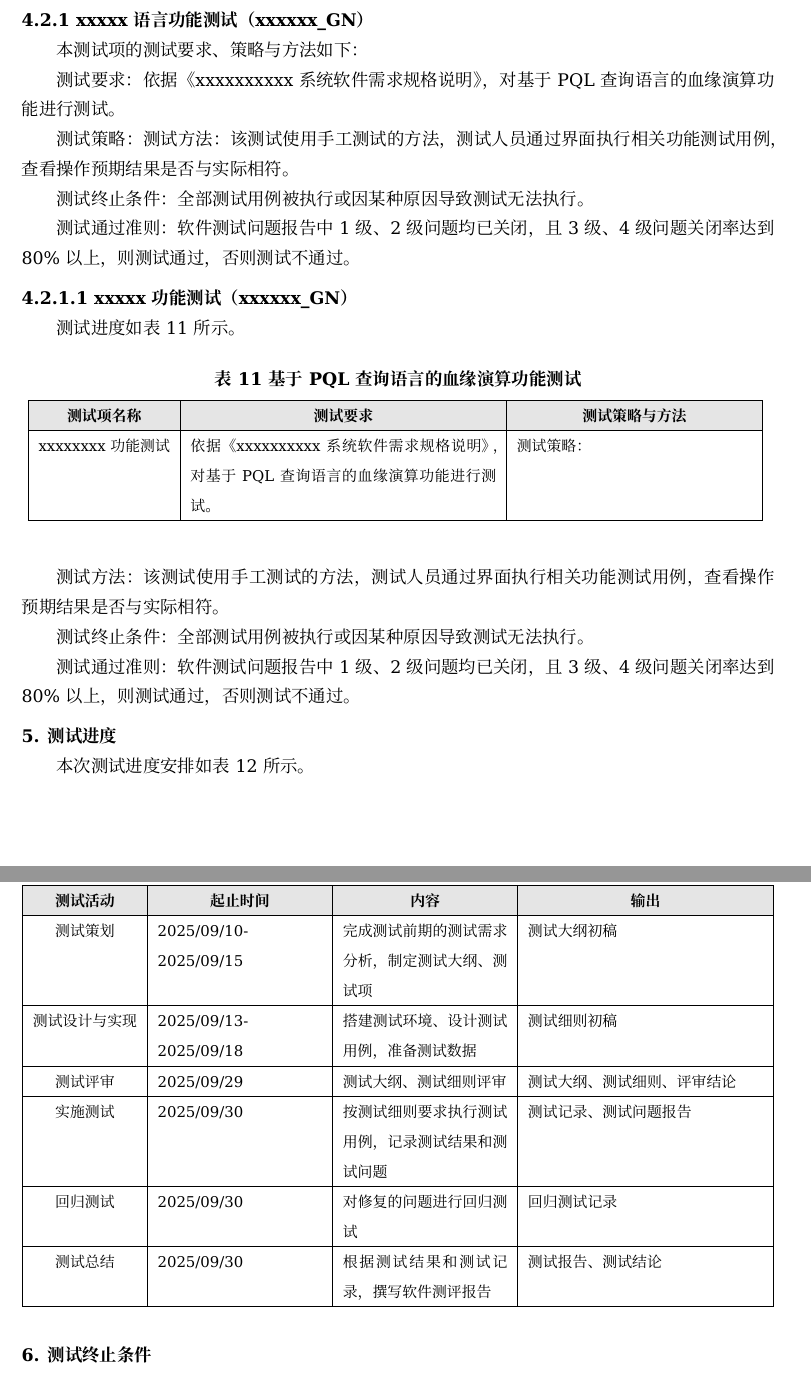
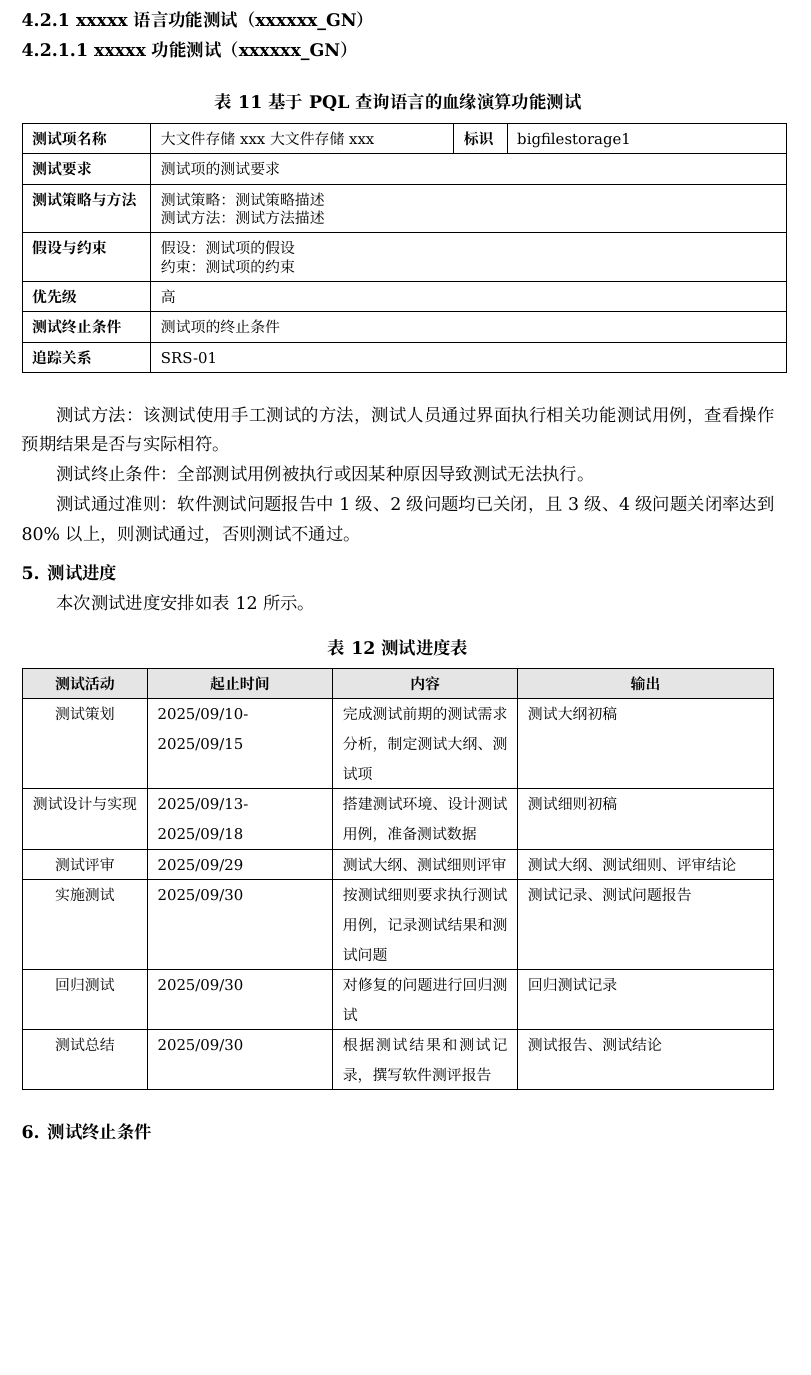
Before and after one commit to lskdegithub/docGenerator, a LaTeX document (src/doc2tex-template/test_plan/main.tex, which reads src/doc2tex-template/test_plan/chapters/chapter4.tex): two parts of pages 7 and 8 of 10 before the commit and part of page 7 of 9 after it, the two joined at a grey line, cut so that both start at the same text, the shorter picture padded with empty space. Compiled offline with XeLaTeX.

```diff
--- a/src/doc2tex-template/test_plan/chapters/chapter4.tex
+++ b/src/doc2tex-template/test_plan/chapters/chapter4.tex
@@ -124,23 +124,11 @@
 \subsubsection*{4.2.1 xxxxx语言功能测试（xxxxxx\_GN）}
 
 {\normalsize
-本测试项的测试要求、策略与方法如下：
-
-测试要求：依据《xxxxxxxxxx系统软件需求规格说明》，对基于PQL查询语言的血缘演算功能进行测试。
-
-测试策略：
-测试方法：该测试使用手工测试的方法，测试人员通过界面执行相关功能测试用例，查看操作预期结果是否与实际相符。
-
-测试终止条件：全部测试用例被执行或因某种原因导致测试无法执行。
-
-测试通过准则：软件测试问题报告中1级、2级问题均已关闭，且3级、4级问题关闭率达到80\%以上，则测试通过，否则测试不通过。
 
 \paragraph*{4.2.1.1 xxxxx功能测试（xxxxxx\_GN）}
 
 {\normalsize
-测试进度如表11所示。
 
-% 表格使用[H]参数强制在当前位置，防止标题与内容分离
 \begin{table}[H]
 \centering
 \vspace{6pt}
@@ -148,17 +136,25 @@
 
 \vspace{6pt}
 {\settablespacing
-\begin{tabular}{|p{3cm}|p{6.5cm}|p{5cm}|}
+\begin{tabular}{|p{2.3cm}|p{6cm}|p{0.7cm}|p{5.5cm}|}
 \hline
-\rowcolor{gray!20}
-\multicolumn{1}{|c|}{{\xiaowuhei 测试项名称}} & \multicolumn{1}{c|}{{\xiaowuhei 测试要求}} & \multicolumn{1}{c|}{{\xiaowuhei 测试策略与方法}} \\
+\xiaowuhei 测试项名称 & \xiaowu 大文件存储xxx大文件存储xxx & \xiaowuhei 标识 & \xiaowu bigfilestorage1 \\
 \hline
-\multicolumn{1}{|c|}{{\xiaowu xxxxxxxx功能测试}} & {\xiaowu 依据《xxxxxxxxxx系统软件需求规格说明》，对基于PQL查询语言的血缘演算功能进行测试。} & {\xiaowu 测试策略：} \\
+\xiaowuhei 测试要求 & \multicolumn{3}{p{11.6cm}|}{ \xiaowu 测试项的测试要求} \\
+\hline
+\xiaowuhei 测试策略与方法 & \multicolumn{3}{p{11.6cm}|}{ \xiaowu 测试策略：测试策略描述\newline 测试方法：测试方法描述} \\
+\hline
+\xiaowuhei 假设与约束 & \multicolumn{3}{p{11.6cm}|}{\xiaowu 假设：测试项的假设\newline 约束：测试项的约束} \\
+\hline
+\xiaowuhei 优先级 & \multicolumn{3}{p{11.6cm}|}{\xiaowu 高} \\
+\hline
+\xiaowuhei 测试终止条件 & \multicolumn{3}{p{11.6cm}|}{\xiaowu 测试项的终止条件} \\
+\hline
+\xiaowuhei 追踪关系 & \multicolumn{3}{p{11.6cm}|}{\xiaowu SRS-01} \\
 \hline
 \end{tabular}
 }
 \end{table}
-\vspace{6pt}  % 表格后为正文，总间距18pt
 
 测试方法：该测试使用手工测试的方法，测试人员通过界面执行相关功能测试用例，查看操作预期结果是否与实际相符。
 
```
Also changed, not shown: src/doc2tex-template/gjb438c-style.sty (+7 -7 lines).
